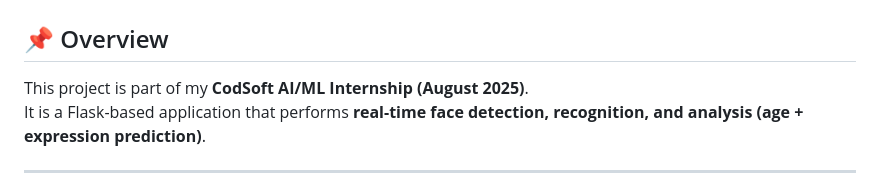
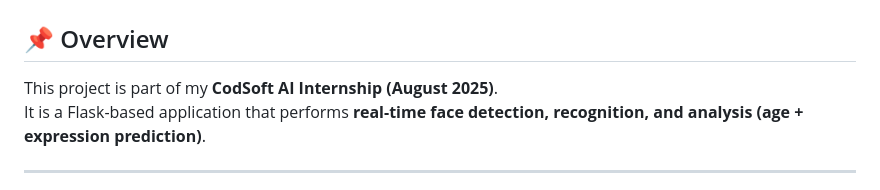
Before and after one commit to Swati2005prajapati/codsoft_task3, a Markdown page: README.md, the part around the change. Drawn GitHub-style.

```diff
--- a/README.md
+++ b/README.md
@@ -1,7 +1,7 @@
 # 👀 Face Detection, Recognition & Analysis Web App
 
 ## 📌 Overview
-This project is part of my **CodSoft AI/ML Internship (August 2025)**.
+This project is part of my **CodSoft AI Internship (August 2025)**.
 It is a Flask-based application that performs **real-time face detection, recognition, and analysis (age + expression prediction)**.
 
 ---
```
